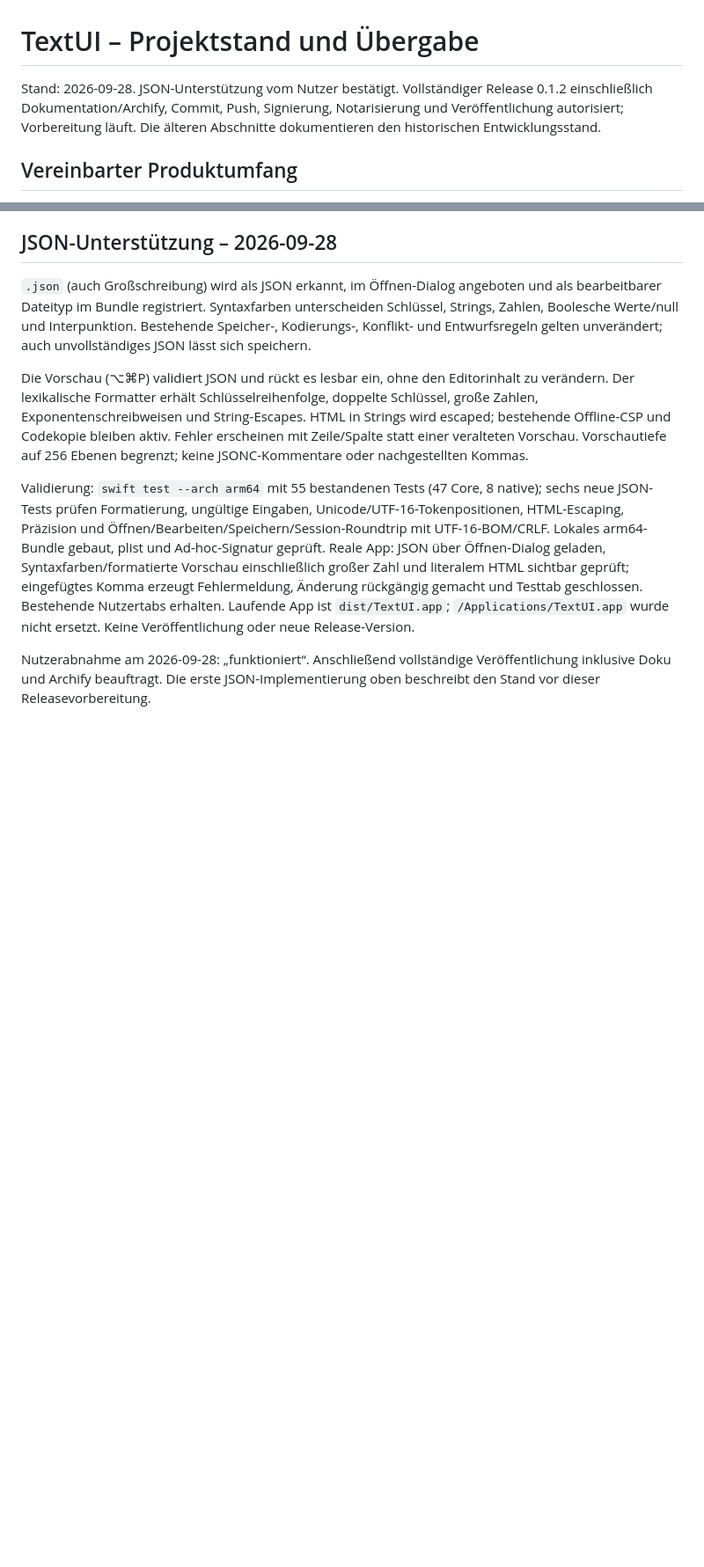
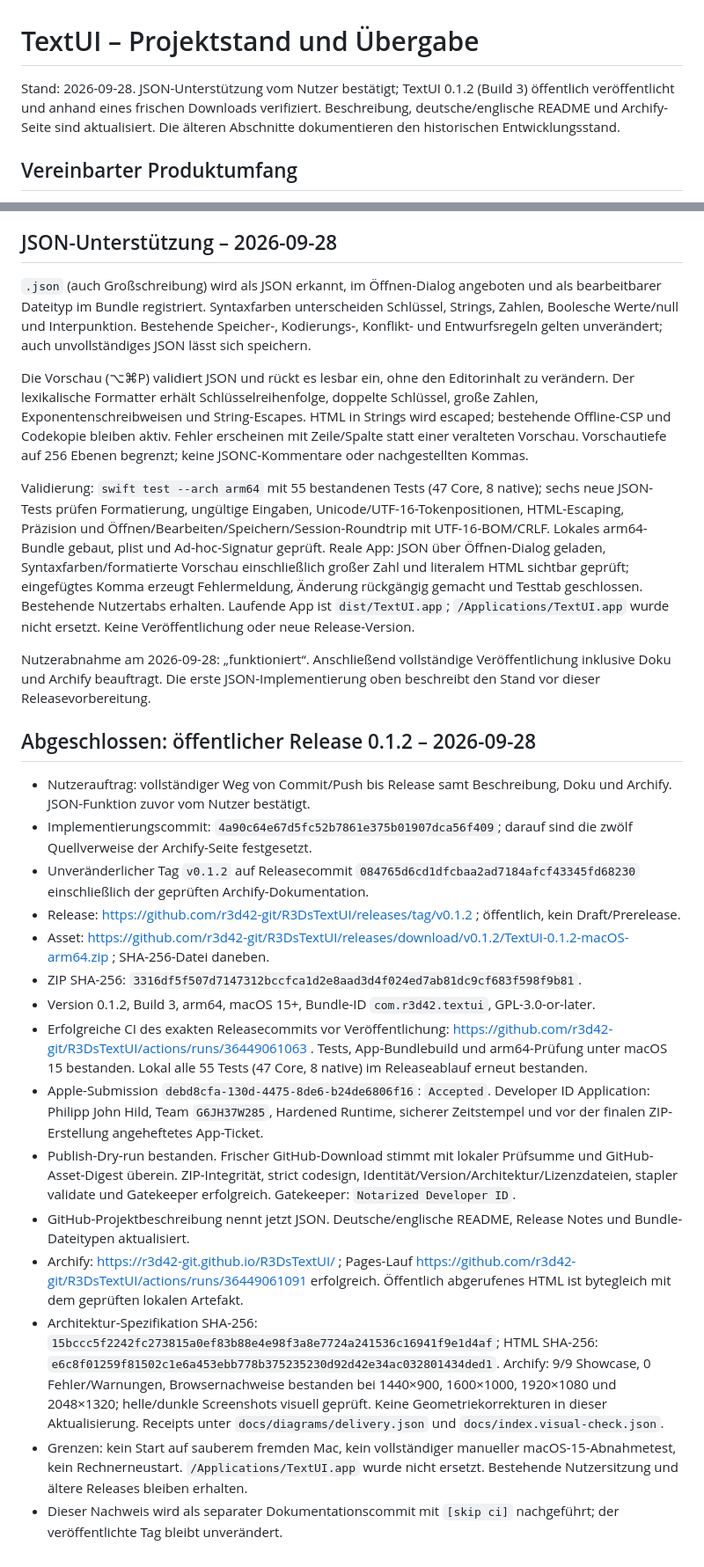
Before and after one commit to r3d42-git/R3DsTextUI, a Markdown page: PROJECT_SUMMARY.md, 2 parts joined by grey strips. Shown at 88% size. Rendered like a GitHub page; blank space fills up the shorter version.

Commit message:
docs: record verified TextUI 0.1.2 release [skip ci]

```diff
--- a/PROJECT_SUMMARY.md
+++ b/PROJECT_SUMMARY.md
@@ -1,6 +1,6 @@
 # TextUI – Projektstand und Übergabe
 
-Stand: 2026-09-28. JSON-Unterstützung vom Nutzer bestätigt. Vollständiger Release 0.1.2 einschließlich Dokumentation/Archify, Commit, Push, Signierung, Notarisierung und Veröffentlichung autorisiert; Vorbereitung läuft. Die älteren Abschnitte dokumentieren den historischen Entwicklungsstand.
+Stand: 2026-09-28. JSON-Unterstützung vom Nutzer bestätigt; TextUI 0.1.2 (Build 3) öffentlich veröffentlicht und anhand eines frischen Downloads verifiziert. Beschreibung, deutsche/englische README und Archify-Seite sind aktualisiert. Die älteren Abschnitte dokumentieren den historischen Entwicklungsstand.
 
 ## Vereinbarter Produktumfang
 
@@ -184,3 +184,21 @@ Die Vorschau (⌥⌘P) validiert JSON und rückt es lesbar ein, ohne den Editori
 Validierung: `swift test --arch arm64` mit 55 bestandenen Tests (47 Core, 8 native); sechs neue JSON-Tests prüfen Formatierung, ungültige Eingaben, Unicode/UTF-16-Tokenpositionen, HTML-Escaping, Präzision und Öffnen/Bearbeiten/Speichern/Session-Roundtrip mit UTF-16-BOM/CRLF. Lokales arm64-Bundle gebaut, plist und Ad-hoc-Signatur geprüft. Reale App: JSON über Öffnen-Dialog geladen, Syntaxfarben/formatierte Vorschau einschließlich großer Zahl und literalem HTML sichtbar geprüft; eingefügtes Komma erzeugt Fehlermeldung, Änderung rückgängig gemacht und Testtab geschlossen. Bestehende Nutzertabs erhalten. Laufende App ist `dist/TextUI.app`; `/Applications/TextUI.app` wurde nicht ersetzt. Keine Veröffentlichung oder neue Release-Version.
 
 Nutzerabnahme am 2026-09-28: „funktioniert“. Anschließend vollständige Veröffentlichung inklusive Doku und Archify beauftragt. Die erste JSON-Implementierung oben beschreibt den Stand vor dieser Releasevorbereitung.
+
+## Abgeschlossen: öffentlicher Release 0.1.2 – 2026-09-28
+
+- Nutzerauftrag: vollständiger Weg von Commit/Push bis Release samt Beschreibung, Doku und Archify. JSON-Funktion zuvor vom Nutzer bestätigt.
+- Implementierungscommit: `4a90c64e67d5fc52b7861e375b01907dca56f409`; darauf sind die zwölf Quellverweise der Archify-Seite festgesetzt.
+- Unveränderlicher Tag `v0.1.2` auf Releasecommit `084765d6cd1dfcbaa2ad7184afcf43345fd68230` einschließlich der geprüften Archify-Dokumentation.
+- Release: https://github.com/r3d42-git/R3DsTextUI/releases/tag/v0.1.2 ; öffentlich, kein Draft/Prerelease.
+- Asset: https://github.com/r3d42-git/R3DsTextUI/releases/download/v0.1.2/TextUI-0.1.2-macOS-arm64.zip ; SHA-256-Datei daneben.
+- ZIP SHA-256: `3316df5f507d7147312bccfca1d2e8aad3d4f024ed7ab81dc9cf683f598f9b81`.
+- Version 0.1.2, Build 3, arm64, macOS 15+, Bundle-ID `com.r3d42.textui`, GPL-3.0-or-later.
+- Erfolgreiche CI des exakten Releasecommits vor Veröffentlichung: https://github.com/r3d42-git/R3DsTextUI/actions/runs/36449061063 . Tests, App-Bundlebuild und arm64-Prüfung unter macOS 15 bestanden. Lokal alle 55 Tests (47 Core, 8 native) im Releaseablauf erneut bestanden.
+- Apple-Submission `debd8cfa-130d-4475-8de6-b24de6806f16`: `Accepted`. Developer ID Application: Philipp John Hild, Team `G6JH37W285`, Hardened Runtime, sicherer Zeitstempel und vor der finalen ZIP-Erstellung angeheftetes App-Ticket.
+- Publish-Dry-run bestanden. Frischer GitHub-Download stimmt mit lokaler Prüfsumme und GitHub-Asset-Digest überein. ZIP-Integrität, strict codesign, Identität/Version/Architektur/Lizenzdateien, stapler validate und Gatekeeper erfolgreich. Gatekeeper: `Notarized Developer ID`.
+- GitHub-Projektbeschreibung nennt jetzt JSON. Deutsche/englische README, Release Notes und Bundle-Dateitypen aktualisiert.
+- Archify: https://r3d42-git.github.io/R3DsTextUI/ ; Pages-Lauf https://github.com/r3d42-git/R3DsTextUI/actions/runs/36449061091 erfolgreich. Öffentlich abgerufenes HTML ist bytegleich mit dem geprüften lokalen Artefakt.
+- Architektur-Spezifikation SHA-256: `15bccc5f2242fc273815a0ef83b88e4e98f3a8e7724a241536c16941f9e1d4af`; HTML SHA-256: `e6c8f01259f81502c1e6a453ebb778b375235230d92d42e34ac032801434ded1`. Archify: 9/9 Showcase, 0 Fehler/Warnungen, Browsernachweise bestanden bei 1440×900, 1600×1000, 1920×1080 und 2048×1320; helle/dunkle Screenshots visuell geprüft. Keine Geometriekorrekturen in dieser Aktualisierung. Receipts unter `docs/diagrams/delivery.json` und `docs/index.visual-check.json`.
+- Grenzen: kein Start auf sauberem fremden Mac, kein vollständiger manueller macOS-15-Abnahmetest, kein Rechnerneustart. `/Applications/TextUI.app` wurde nicht ersetzt. Bestehende Nutzersitzung und ältere Releases bleiben erhalten.
+- Dieser Nachweis wird als separater Dokumentationscommit mit `[skip ci]` nachgeführt; der veröffentlichte Tag bleibt unverändert.
```
